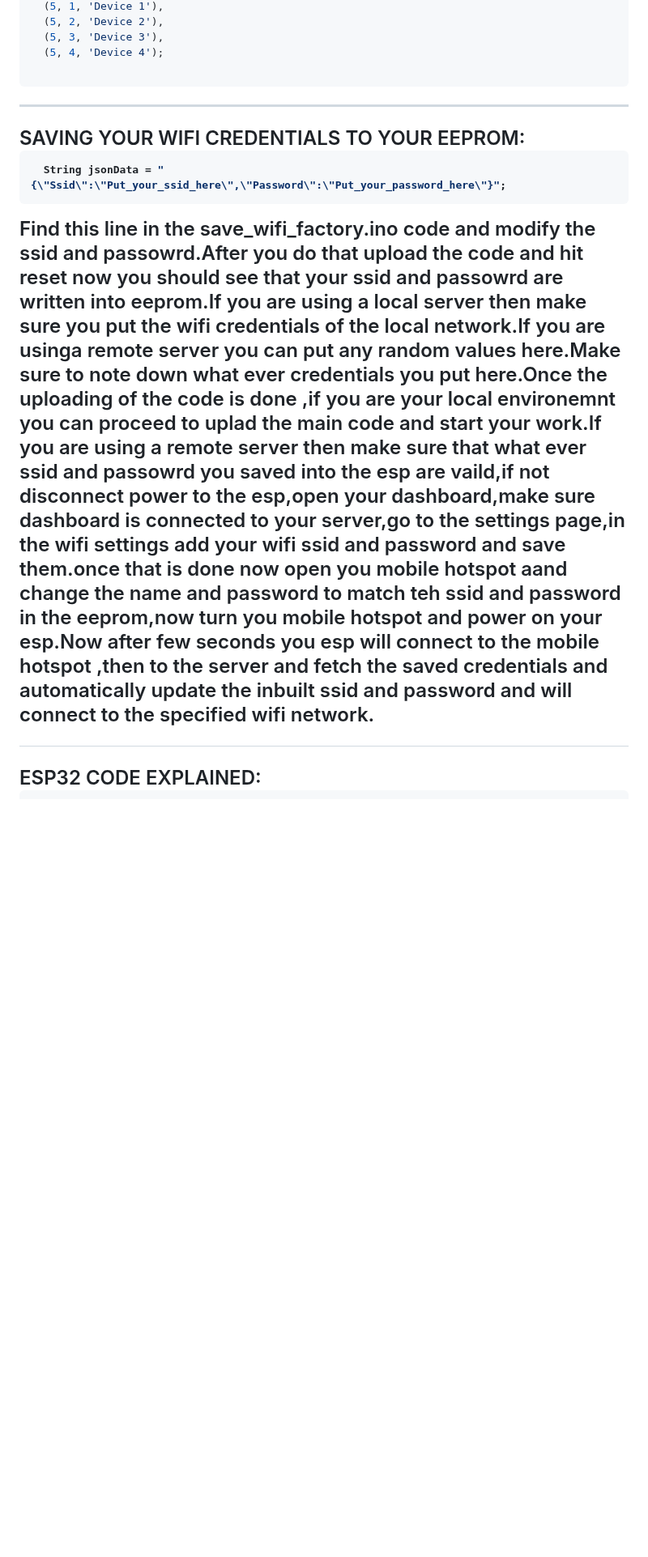
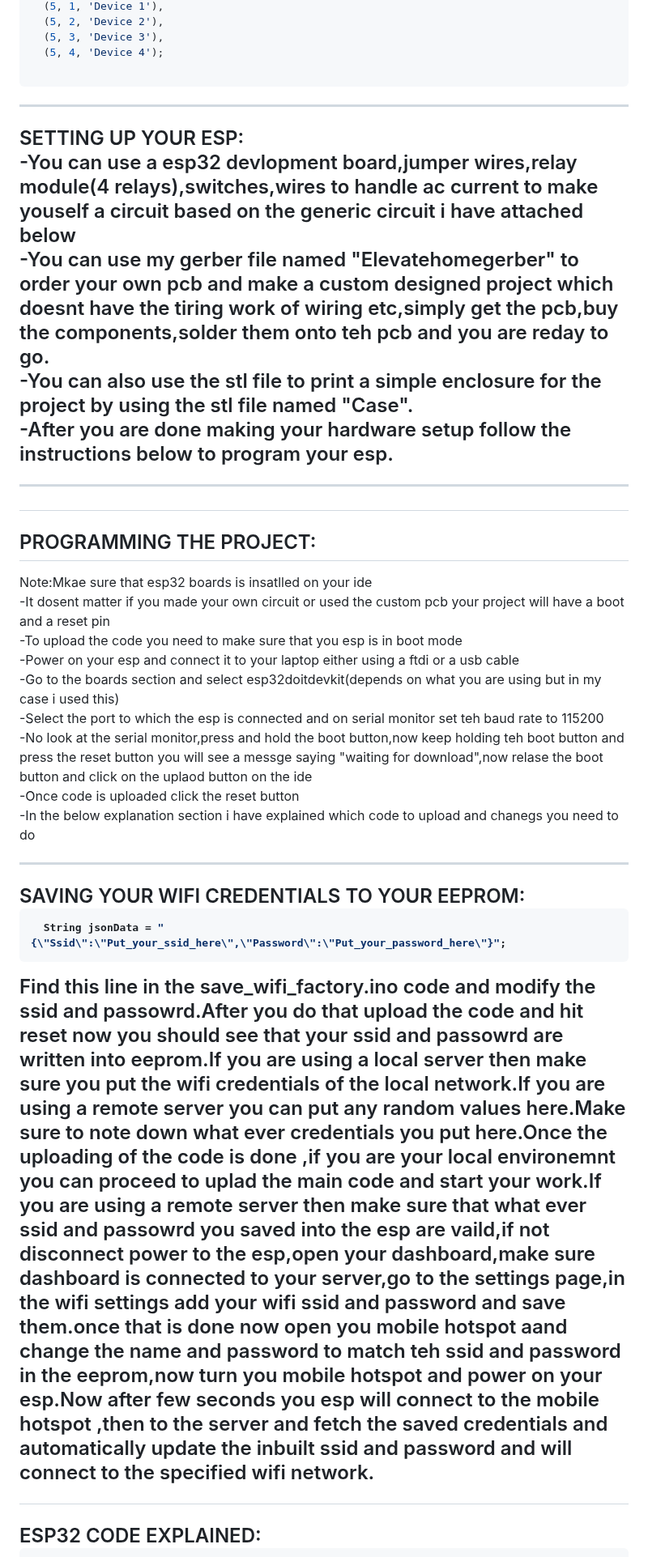
Before and after one commit to Bhargav-U/ElevateHome, a Markdown page: README.md, the part around one of its changes. Shown at 81% size. GitHub-like rendering; blank space fills up the shorter version.

````diff
--- a/README.md
+++ b/README.md
@@ -258,6 +257,36 @@ VALUES
 
 ```
 
+***
+
+<!---esp setup section--->
+<h2>SETTING UP YOUR ESP:</h3>
+<p>
+-You can use a esp32 devlopment board,jumper wires,relay module(4 relays),switches,wires to handle ac current to make youself a circuit based on the generic circuit i have attached below<br>
+-You can use my gerber file named "Elevatehomegerber" to order your own pcb and make a custom designed project which doesnt have the tiring work of wiring etc,simply get the pcb,buy the components,solder them onto teh pcb and you are reday to go.<br>
+-You can also use the stl file to print a simple enclosure for the project by using the stl file named "Case".<br>
+-After you are done making your hardware setup follow the instructions below to program your esp.
+</p>
+
+
+
+***
+
+
+<!---instruction for uploading code on esp--->
+<h2>PROGRAMMING THE PROJECT:</h2
+The below instructions are for programming your project using arduino ide.<br>
+Note:Mkae sure that esp32 boards is insatlled on your ide<br>
+<p>
+-It dosent matter if you made your own circuit or used the custom pcb your project will have a boot and a reset pin<br>
+-To upload the code you need to make sure that you esp is in boot mode<br>
+-Power on your esp and connect it to your laptop either using a ftdi or a usb cable<br>
+-Go to the boards section and select esp32doitdevkit(depends on what you are using but in my case i used this)<br>
+-Select the port to which the esp is connected and on serial monitor set teh baud rate to 115200<br>
+-No look at the serial monitor,press and hold the boot button,now keep holding teh boot button and press the reset button you will see a messge saying "waiting for download",now relase the boot button and click on the uplaod button on the ide<br>
+-Once code is uploaded click the reset button<br>
+-In the below explanation section i have explained which code to upload and chanegs you need to do<br>
+</p>
 
 
 
@@ -271,7 +300,7 @@ VALUES
 ```
 
 <p>
-    Find this line in the save_wifi_factory.ino code and modify the ssid and passowrd.After you do that upload the code and hit reset now you should see that your ssid and passowrd are written into eeprom.If you are using a local server then make sure you put the wifi credentials of the local network.If you are usinga remote server you can put any random values here.Make sure to note down what ever credentials you put here.Once the uploading of the code is done ,if you are your local environemnt you can proceed to uplad the main code and start your work.If you are using a remote server then make sure that what ever ssid and passowrd you saved into the esp are vaild,if not disconnect power to the esp,open your dashboard,make sure dashboard is connected to your server,go to the settings page,in the wifi settings add your wifi ssid and password and save them.once that is done now open you mobile hotspot aand change the name and password to match teh ssid and password in the eeprom,now turn you mobile hotspot and power on your esp.Now after few seconds you esp will connect to the mobile hotspot ,then to the server and fetch the saved credentials and automatically update the inbuilt ssid and password and will connect to the specified wifi network.
+    Find this line in the save_wifi_factory.ino code and modify the ssid and passowrd.After you do that upload the code and hit reset now you should see that your ssid and passowrd are written into eeprom.If you are using a local server then make sure you put the wifi credentials of the local network.If you are using a remote server you can put any random values here.Make sure to note down what ever credentials you put here.Once the uploading of the code is done ,if you are your local environemnt you can proceed to uplad the main code and start your work.If you are using a remote server then make sure that what ever ssid and passowrd you saved into the esp are vaild,if not disconnect power to the esp,open your dashboard,make sure dashboard is connected to your server,go to the settings page,in the wifi settings add your wifi ssid and password and save them.once that is done now open you mobile hotspot aand change the name and password to match teh ssid and password in the eeprom,now turn you mobile hotspot and power on your esp.Now after few seconds you esp will connect to the mobile hotspot ,then to the server and fetch the saved credentials and automatically update the inbuilt ssid and password and will connect to the specified wifi network.
 </p>
 
 <h2>ESP32 CODE EXPLAINED:</h3>
````
Also changed, not shown: other parts of README.md (+6 -17 lines).
